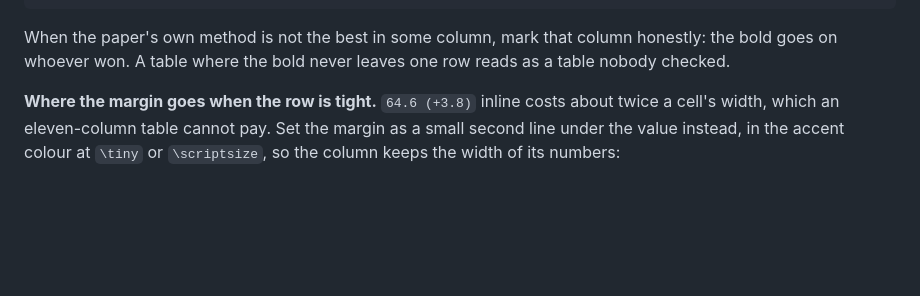
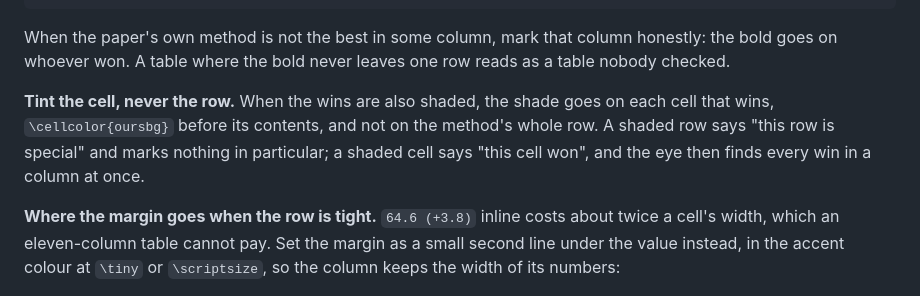
Before and after one commit to Robert-xiaoqiang/dotclaude, a Markdown page: skills/docs-table/SKILL.md, the part around the change. Rendered like a GitHub page; blank space fills up the shorter version.

Commit message:
docs-table: tint the winning cell, never the row

```diff
--- a/skills/docs-table/SKILL.md
+++ b/skills/docs-table/SKILL.md
@@ -117,6 +117,11 @@ Define them as macros in the preamble so a restyle is one edit:
 
 When the paper's own method is not the best in some column, mark that column honestly: the bold goes
 on whoever won. A table where the bold never leaves one row reads as a table nobody checked.
+
+**Tint the cell, never the row.** When the wins are also shaded, the shade goes on each cell
+that wins, `\cellcolor{oursbg}` before its contents, and not on the method's whole row. A shaded
+row says "this row is special" and marks nothing in particular; a shaded cell says "this cell won",
+and the eye then finds every win in a column at once.
 
 **Where the margin goes when the row is tight.** `64.6 (+3.8)` inline costs about twice a cell's width,
 which an eleven-column table cannot pay. Set the margin as a small second line under the value instead,
```
